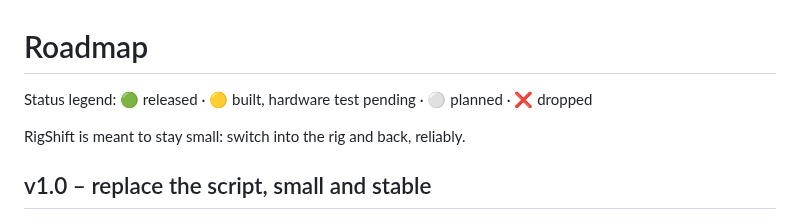
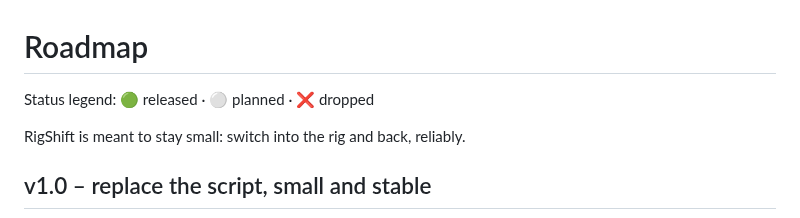
Before and after one commit to ManuelStaggl/RigShift, a Markdown page: docs/ROADMAP.md, the part around one of its changes. Rendered like a GitHub page.

Commit message:
docs: mark 1.3 to 1.5 roadmap items as released
Co-Authored-By: Claude Opus 5 <noreply@anthropic.com>

```diff
--- a/docs/ROADMAP.md
+++ b/docs/ROADMAP.md
@@ -1,6 +1,6 @@
 # Roadmap
 
-Status legend: 🟢 released · 🟡 built, hardware test pending · ⚪ planned · ❌ dropped
+Status legend: 🟢 released · ⚪ planned · ❌ dropped
 
 RigShift is meant to stay small: switch into the rig and back, reliably.
 
```
Also changed, not shown: other parts of docs/ROADMAP.md (+8 -8 lines).
